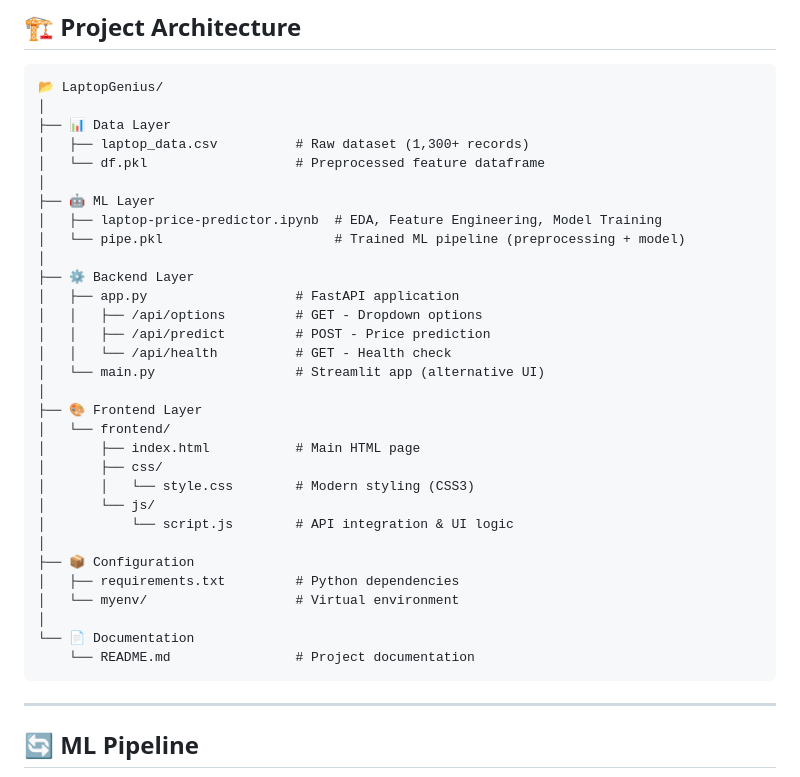
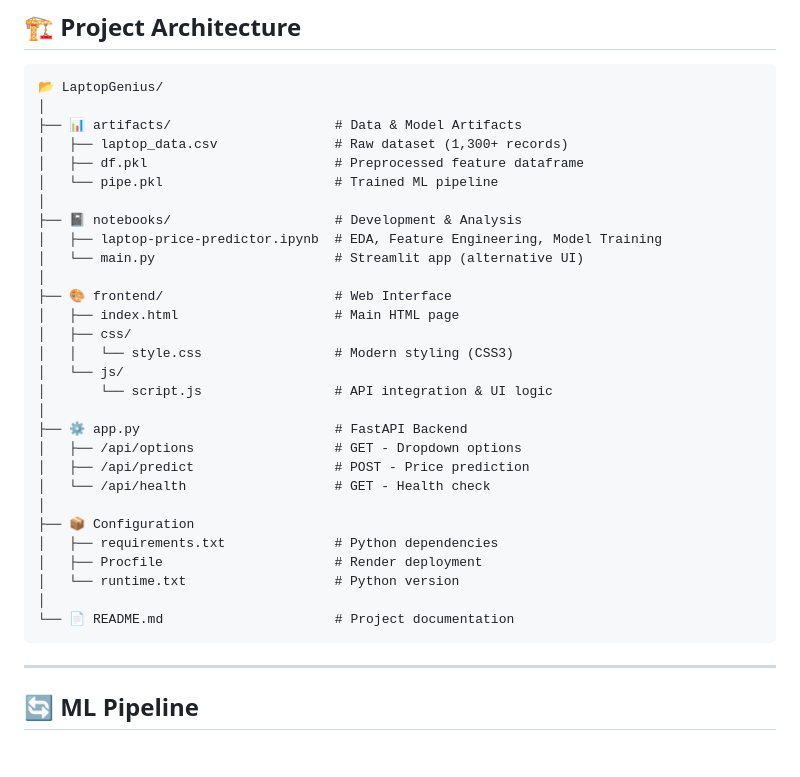
Before and after one commit to alokchoudhary05/LaptopGenius.ai, a Markdown page: README.md, the part around the change. Rendered like a GitHub page; blank space fills up the shorter version.

````diff
--- a/README.md
+++ b/README.md
@@ -71,35 +71,33 @@ In the dynamic laptop market, prices vary significantly based on specifications
 ```
 📂 LaptopGenius/
 │
-├── 📊 Data Layer
-│   ├── laptop_data.csv          # Raw dataset (1,300+ records)
-│   └── df.pkl                   # Preprocessed feature dataframe
+├── 📊 artifacts/                     # Data & Model Artifacts
+│   ├── laptop_data.csv               # Raw dataset (1,300+ records)
+│   ├── df.pkl                        # Preprocessed feature dataframe
+│   └── pipe.pkl                      # Trained ML pipeline
 │
-├── 🤖 ML Layer
+├── 📓 notebooks/                     # Development & Analysis
 │   ├── laptop-price-predictor.ipynb  # EDA, Feature Engineering, Model Training
-│   └── pipe.pkl                      # Trained ML pipeline (preprocessing + model)
+│   └── main.py                       # Streamlit app (alternative UI)
 │
-├── ⚙️ Backend Layer
-│   ├── app.py                   # FastAPI application
-│   │   ├── /api/options         # GET - Dropdown options
-│   │   ├── /api/predict         # POST - Price prediction
-│   │   └── /api/health          # GET - Health check
-│   └── main.py                  # Streamlit app (alternative UI)
+├── 🎨 frontend/                      # Web Interface
+│   ├── index.html                    # Main HTML page
+│   ├── css/
+│   │   └── style.css                 # Modern styling (CSS3)
+│   └── js/
+│       └── script.js                 # API integration & UI logic
 │
-├── 🎨 Frontend Layer
-│   └── frontend/
-│       ├── index.html           # Main HTML page
-│       ├── css/
-│       │   └── style.css        # Modern styling (CSS3)
-│       └── js/
-│           └── script.js        # API integration & UI logic
+├── ⚙️ app.py                         # FastAPI Backend
+│   ├── /api/options                  # GET - Dropdown options
+│   ├── /api/predict                  # POST - Price prediction
+│   └── /api/health                   # GET - Health check
 │
 ├── 📦 Configuration
-│   ├── requirements.txt         # Python dependencies
-│   └── myenv/                   # Virtual environment
+│   ├── requirements.txt              # Python dependencies
+│   ├── Procfile                      # Render deployment
+│   └── runtime.txt                   # Python version
 │
-└── 📄 Documentation
-    └── README.md                # Project documentation
+└── 📄 README.md                      # Project documentation
 ```
 
 ---
````
